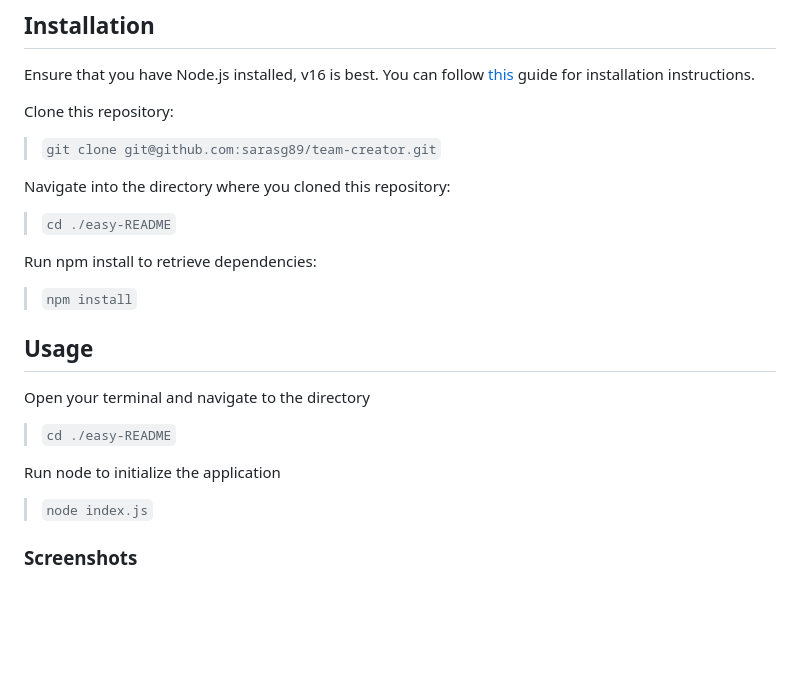
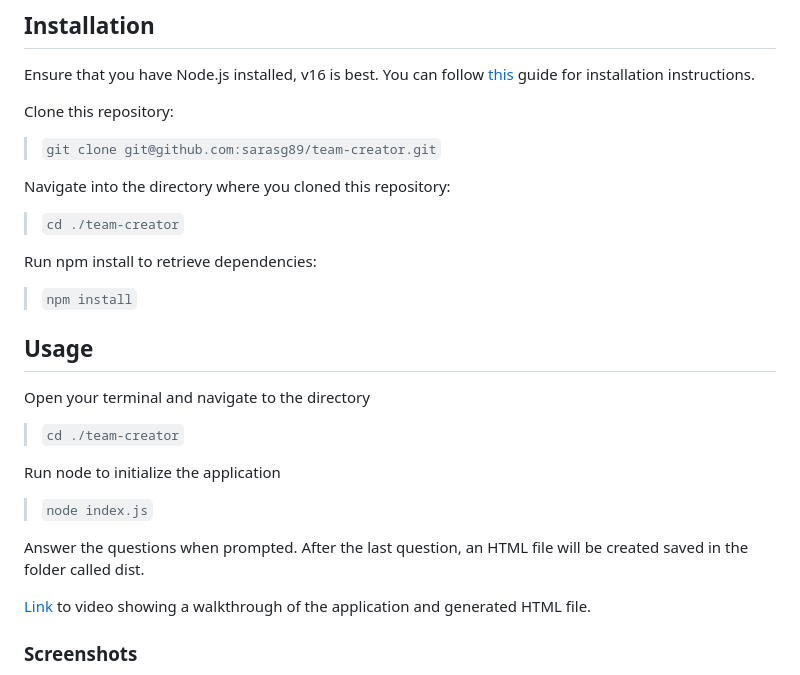
Before and after one commit to sarasg89/team-creator, a Markdown page: README.md, the part around the change printed below. GitHub-like rendering; blank space fills up the shorter version.

```diff
--- a/README.md
+++ b/README.md
@@ -24,7 +24,7 @@ Clone this repository:
 
 Navigate into the directory where you cloned this repository:
 
->`cd ./easy-README`
+>`cd ./team-creator`
 
 Run npm install to retrieve dependencies:
 
@@ -33,9 +33,13 @@ Run npm install to retrieve dependencies:
 ## Usage
 
 Open your terminal and navigate to the directory
->`cd ./easy-README`
+>`cd ./team-creator`
 
 Run node to initialize the application
 > `node index.js`
 
+Answer the questions when prompted. After the last question, an HTML file will be created saved in the folder called dist.
+
+[Link](https://drive.google.com/file/d/1zcN9JC0FI7rmJ22yhtFNyEmSH_HXvXl1/view?usp=sharing) to video showing a walkthrough of the application and generated HTML file.
+
 ### Screenshots
```
Also changed, not shown: other parts of README.md (+6 -0 lines), images/generated HTML.png (added), images/generated summary page.png (added), images/terminal.png (added), 2 other files.
